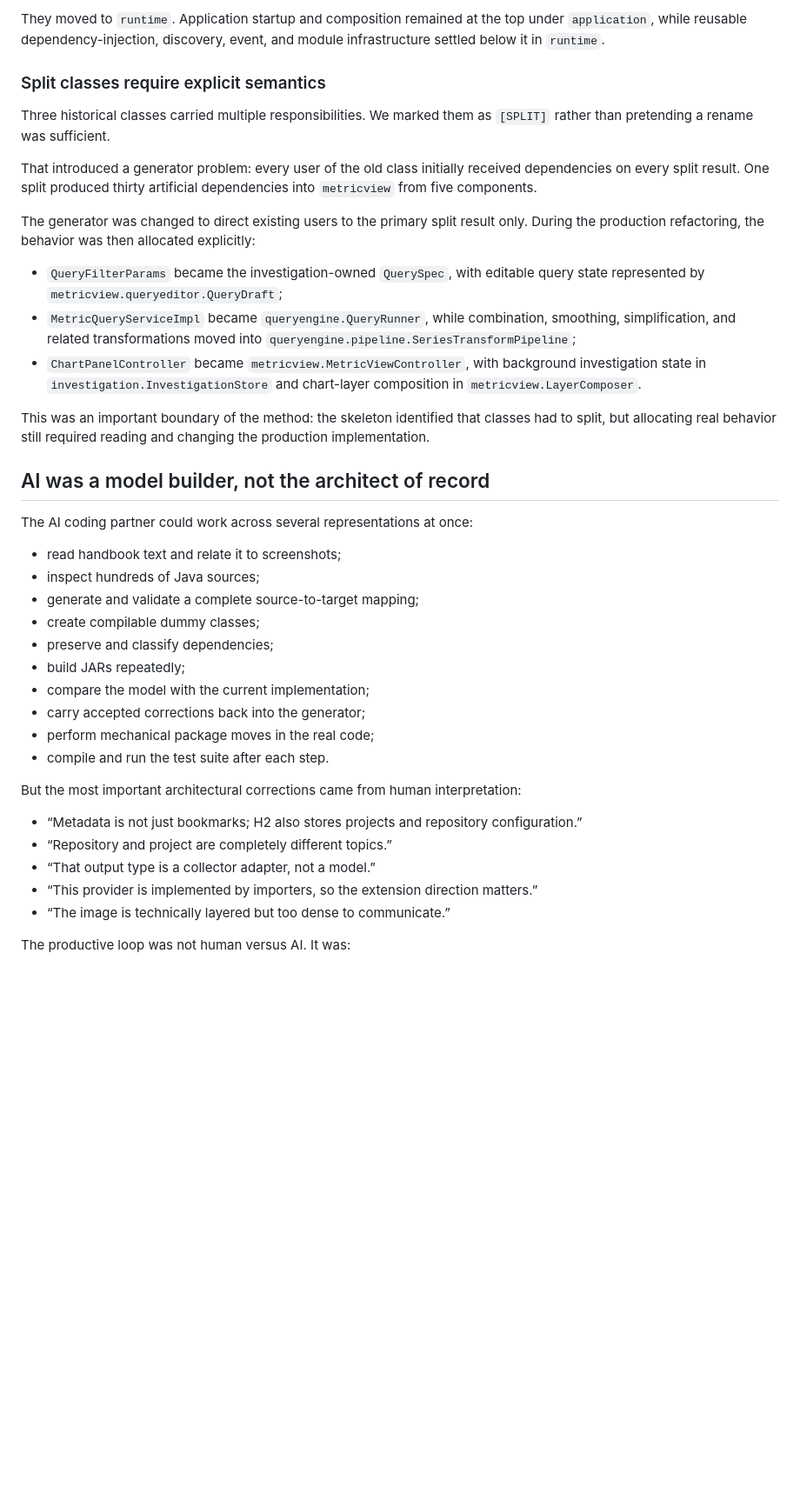
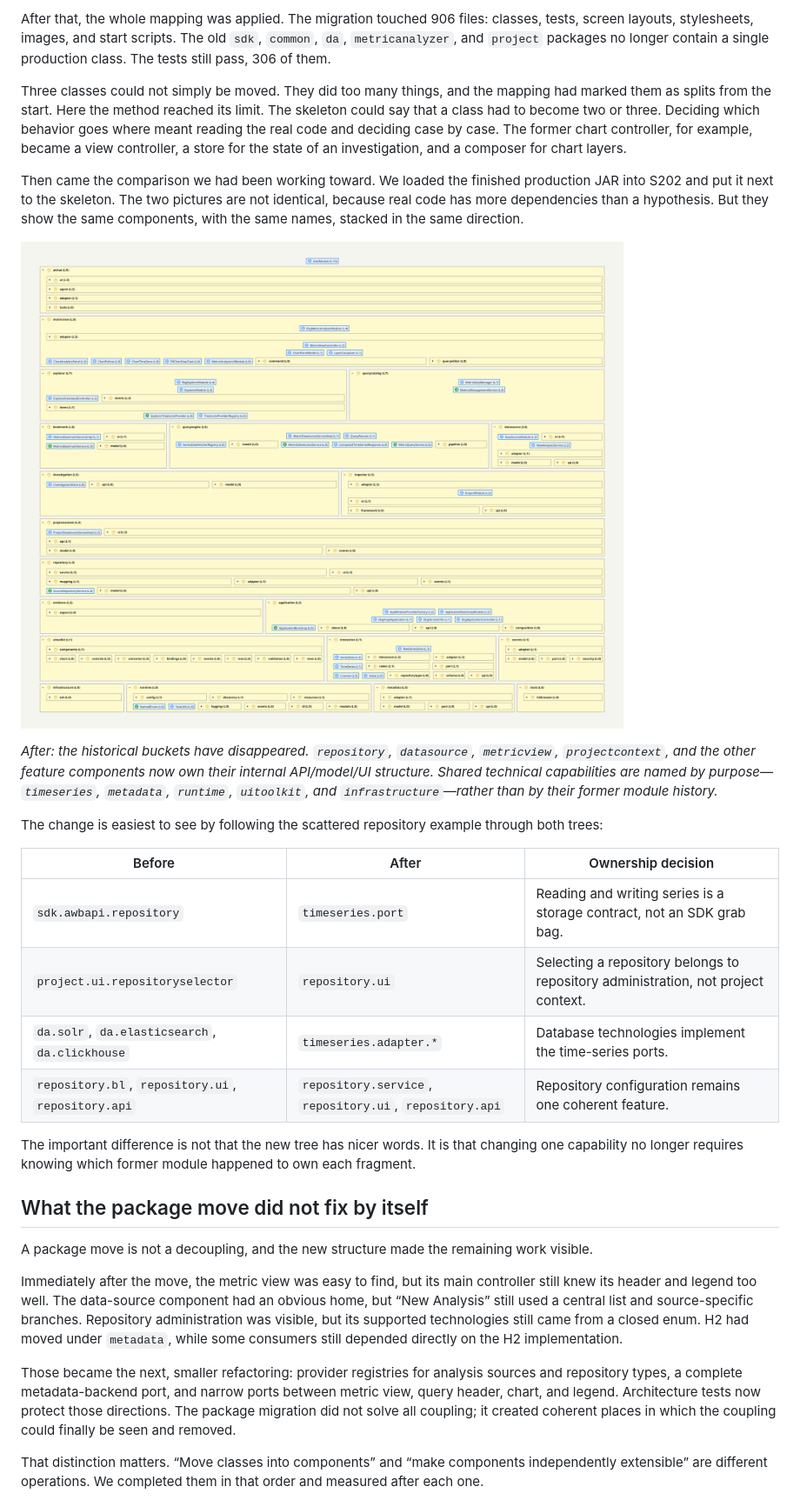
Before and after one commit to Weigend/Software-EKG, a Markdown page: docs/articles/refactoring-a-large-java-application-with-ai-and-an-executable-architecture-hypothesis.md, the part around one of its changes. Shown at 87% size. Rendered like a GitHub page; pictures changed too: docs/articles/images/s202-4-after.png (added); blank space fills up the shorter version.

```diff
--- a/docs/articles/refactoring-a-large-java-application-with-ai-and-an-executable-architecture-hypothesis.md
+++ b/docs/articles/refactoring-a-large-java-application-with-ai-and-an-executable-architecture-hypothesis.md
@@ -129,42 +147,44 @@ Types such as `DiInjection`, `BeanProvider`, `ServiceDiscovery`, module contract
 
-They moved to `runtime`. Application startup and composition remained at the top under `application`, while reusable dependency-injection, discovery, event, and module infrastructure settled below it in `runtime`.
+After that, the whole mapping was applied. The migration touched 906 files: classes, tests, screen layouts, stylesheets, images, and start scripts. The old `sdk`, `common`, `da`, `metricanalyzer`, and `project` packages no longer contain a single production class. The tests still pass, 306 of them.
 
-### Split classes require explicit semantics
+Three classes could not simply be moved. They did too many things, and the mapping had marked them as splits from the start. Here the method reached its limit. The skeleton could say that a class had to become two or three. Deciding which behavior goes where meant reading the real code and deciding case by case. The former chart controller, for example, became a view controller, a store for the state of an investigation, and a composer for chart layers.
 
-Three historical classes carried multiple responsibilities. We marked them as `[SPLIT]` rather than pretending a rename was sufficient.
+Then came the comparison we had been working toward. We loaded the finished production JAR into S202 and put it next to the skeleton. The two pictures are not identical, because real code has more dependencies than a hypothesis. But they show the same components, with the same names, stacked in the same direction.
 
-That introduced a generator problem: every user of the old class initially received dependencies on every split result. One split produced thirty artificial dependencies into `metricview` from five components.
+![The fully refactored production JAR in S202](images/s202-4-after.png)
 
-The generator was changed to direct existing users to the primary split result only. During the production refactoring, the behavior was then allocated explicitly:
+*After: the historical buckets have disappeared. `repository`, `datasource`, `metricview`,
+`projectcontext`, and the other feature components now own their internal API/model/UI structure.
+Shared technical capabilities are named by purpose—`timeseries`, `metadata`, `runtime`,
+`uitoolkit`, and `infrastructure`—rather than by their former module history.*
 
-- `QueryFilterParams` became the investigation-owned `QuerySpec`, with editable query state represented by `metricview.queryeditor.QueryDraft`;
-- `MetricQueryServiceImpl` became `queryengine.QueryRunner`, while combination, smoothing, simplification, and related transformations moved into `queryengine.pipeline.SeriesTransformPipeline`;
-- `ChartPanelController` became `metricview.MetricViewController`, with background investigation state in `investigation.InvestigationStore` and chart-layer composition in `metricview.LayerComposer`.
+The change is easiest to see by following the scattered repository example through both trees:
 
-This was an important boundary of the method: the skeleton identified that classes had to split, but allocating real behavior still required reading and changing the production implementation.
+| Before | After | Ownership decision |
+| --- | --- | --- |
+| `sdk.awbapi.repository` | `timeseries.port` | Reading and writing series is a storage contract, not an SDK grab bag. |
+| `project.ui.repositoryselector` | `repository.ui` | Selecting a repository belongs to repository administration, not project context. |
+| `da.solr`, `da.elasticsearch`, `da.clickhouse` | `timeseries.adapter.*` | Database technologies implement the time-series ports. |
+| `repository.bl`, `repository.ui`, `repository.api` | `repository.service`, `repository.ui`, `repository.api` | Repository configuration remains one coherent feature. |
 
-## AI was a model builder, not the architect of record
+The important difference is not that the new tree has nicer words. It is that changing one
+capability no longer requires knowing which former module happened to own each fragment.
 
-The AI coding partner could work across several representations at once:
+## What the package move did not fix by itself
 
-- read handbook text and relate it to screenshots;
-- inspect hundreds of Java sources;
-- generate and validate a complete source-to-target mapping;
-- create compilable dummy classes;
-- preserve and classify dependencies;
-- build JARs repeatedly;
-- compare the model with the current implementation;
-- carry accepted corrections back into the generator;
-- perform mechanical package moves in the real code;
-- compile and run the test suite after each step.
+A package move is not a decoupling, and the new structure made the remaining work visible.
 
-But the most important architectural corrections came from human interpretation:
+Immediately after the move, the metric view was easy to find, but its main controller still knew
+its header and legend too well. The data-source component had an obvious home, but “New Analysis”
+still used a central list and source-specific branches. Repository administration was visible, but
+its supported technologies still came from a closed enum. H2 had moved under `metadata`, while
+some consumers still depended directly on the H2 implementation.
 
-- “Metadata is not just bookmarks; H2 also stores projects and repository configuration.”
-- “Repository and project are completely different topics.”
-- “That output type is a collector adapter, not a model.”
-- “This provider is implemented by importers, so the extension direction matters.”
-- “The image is technically layered but too dense to communicate.”
+Those became the next, smaller refactoring: provider registries for analysis sources and repository
+types, a complete metadata-backend port, and narrow ports between metric view, query header, chart,
+and legend. Architecture tests now protect those directions. The package migration did not solve
+all coupling; it created coherent places in which the coupling could finally be seen and removed.
 
-The productive loop was not human versus AI. It was:
+That distinction matters. “Move classes into components” and “make components independently
+extensible” are different operations. We completed them in that order and measured after each one.
 
```
Also changed, not shown: other parts of docs/articles/refactoring-a-large-java-application-with-ai-and-an-executable-architecture-hypothesis.md (+104 -118 lines), docs/articles/images/s202-1-before.png (added), docs/articles/images/s202-2-skeleton.png (added), docs/articles/images/s202-3-runtime-step.png (added), docs/articles/images/s202-5-after-violations.png (added).
